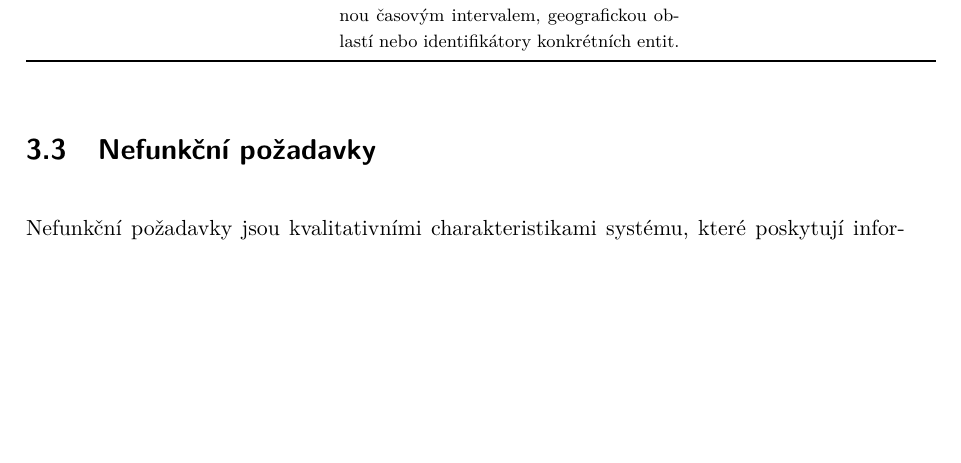
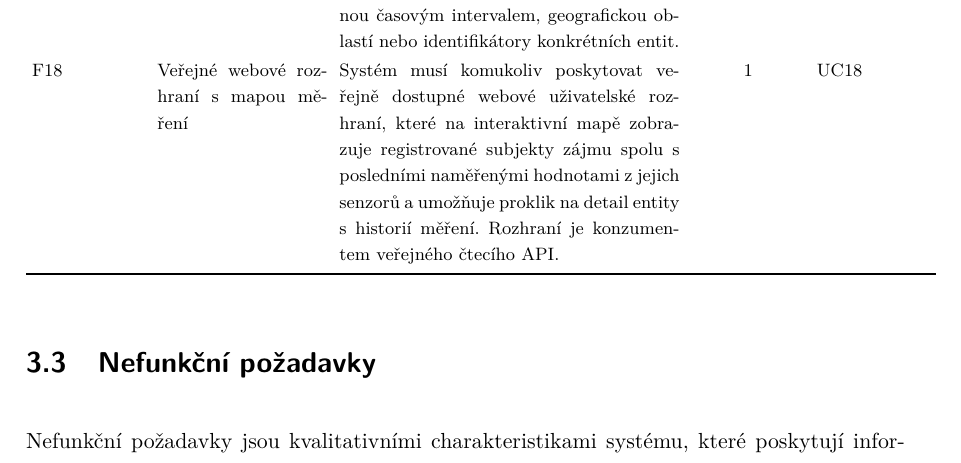
Before and after one commit to MrLogEN/BP, a LaTeX thesis (prace.tex, which reads pozadavky/funkcni.tex): part of page 91 of 120 before the commit and part of page 91 of 121 after it, cut so that both start at the same text, the shorter picture padded with empty space. Compiled offline with pdfLaTeX.

Commit message:
Add map functional requirement

```diff
--- a/pozadavky/funkcni.tex
+++ b/pozadavky/funkcni.tex
@@ -20,4 +20,5 @@ Funkční požadavky popisují konkrétní funkce, které musí systém poskytov
   \FunkcniPozadavekRow{Strojově čitelný popis API}{Systém musí poskytovat strojově čitelný popis čtecího API včetně dostupných koncových bodů, parametrů, struktury odpovědí a chybových stavů.}{2}{UC15}
   \FunkcniPozadavekRow{Publikace katalogizačních metadat}{Systém musí publikovat strojově čitelná katalogizační metadata o publikovaných datových sadách v rozsahu nutném pro automatizované objevení dat a jejich propojení s katalogy otevřených dat.}{2}{UC16}
   \FunkcniPozadavekRow{Archiv dat ke stažení}{Systém musí komukoliv umožnit stáhnout periodicky aktualizovaný archiv všech dosud naměřených dat v otevřeném formátu, případně jeho podmnožinu vymezenou časovým intervalem, geografickou oblastí nebo identifikátory konkrétních entit.}{1}{UC17}
+  \FunkcniPozadavekRow{Veřejné webové rozhraní s mapou měření}{Systém musí komukoliv poskytovat veřejně dostupné webové uživatelské rozhraní, které na interaktivní mapě zobrazuje registrované subjekty zájmu spolu s posledními naměřenými hodnotami z jejich senzorů a umožňuje proklik na detail entity s historií měření. Rozhraní je konzumentem veřejného čtecího API.}{1}{UC18}
 \end{FunkcniTabulka}
```
